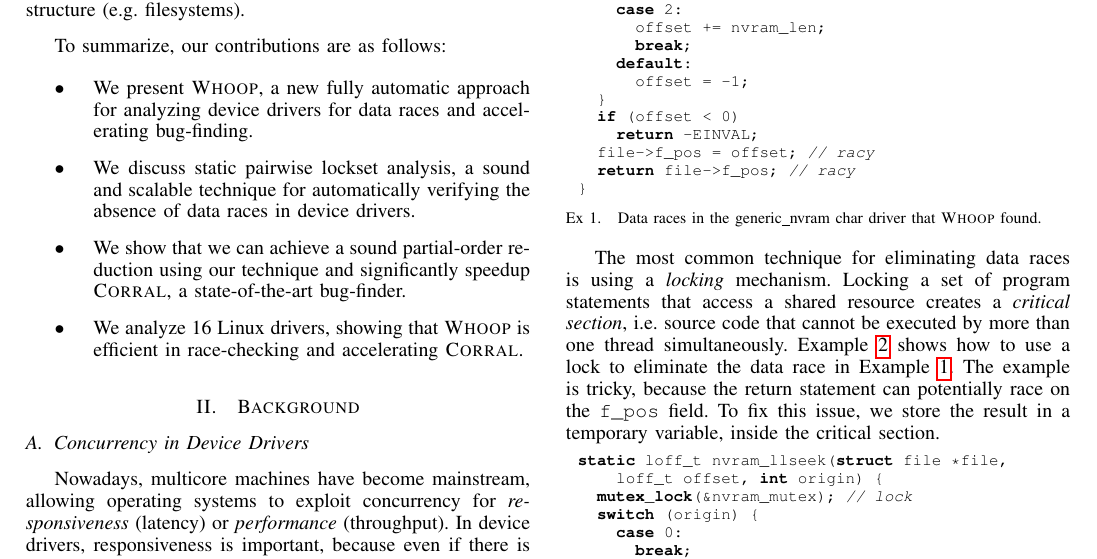
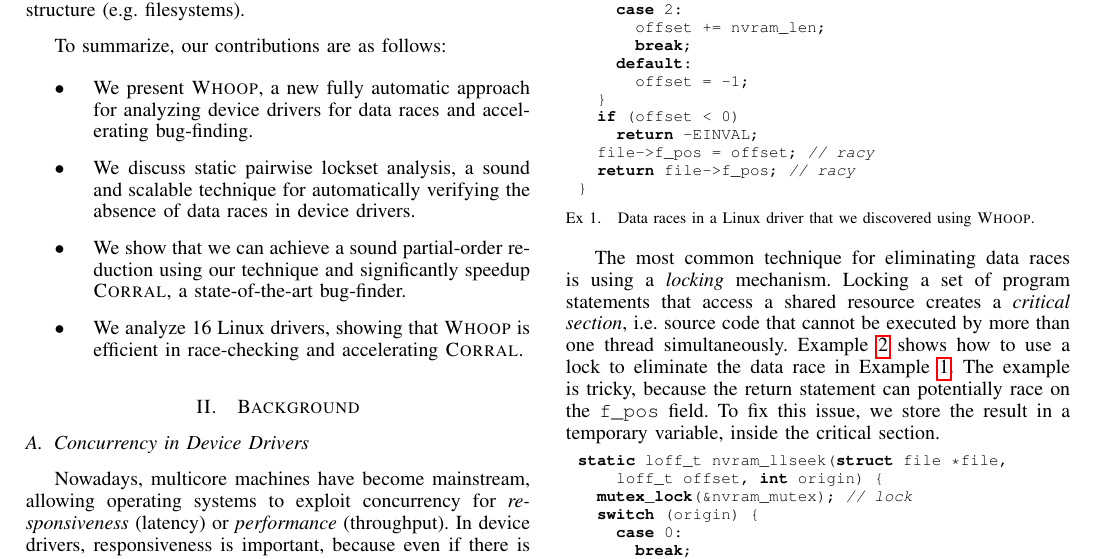
Before and after one commit to pdeligia/WhoopPaper, a LaTeX paper (paper.tex, which reads background.tex): part of page 2 of 12, cut so that both start at the same text. Compiled offline with pdfLaTeX.

Commit message:
small fix

```diff
--- a/background.tex
+++ b/background.tex
@@ -12,7 +12,7 @@ A data race occurs when two distinct threads access a shared memory location, at
 
 Example~\ref{fig:data_race_example} presents multiple data races that \whoop automatically found in the generic\_nvram Linux char driver (see Section~\ref{evaluation}). The driver can invoke the \texttt{nvram\_llseek} entry point concurrently from two threads $T_1$ and $T_2$, while passing the same \texttt{file} object as a parameter. However, this can lead to multiple possible data races, because $T_1$ and $T_2$ can read/write access the \texttt{f\_pos} field of the \texttt{file} object in arbitrary order resulting into nondeterministic behavior.
 
-\begin{lstlisting}[caption = Data races in the generic\_nvram char driver that \whoop found., label = fig:data_race_example]
+\begin{lstlisting}[caption = Data races in a Linux driver that we discovered using \whoop., label = fig:data_race_example]
 static loff_t nvram_llseek(struct file *file,
     loff_t offset, int origin) {
   switch (origin) {
```
